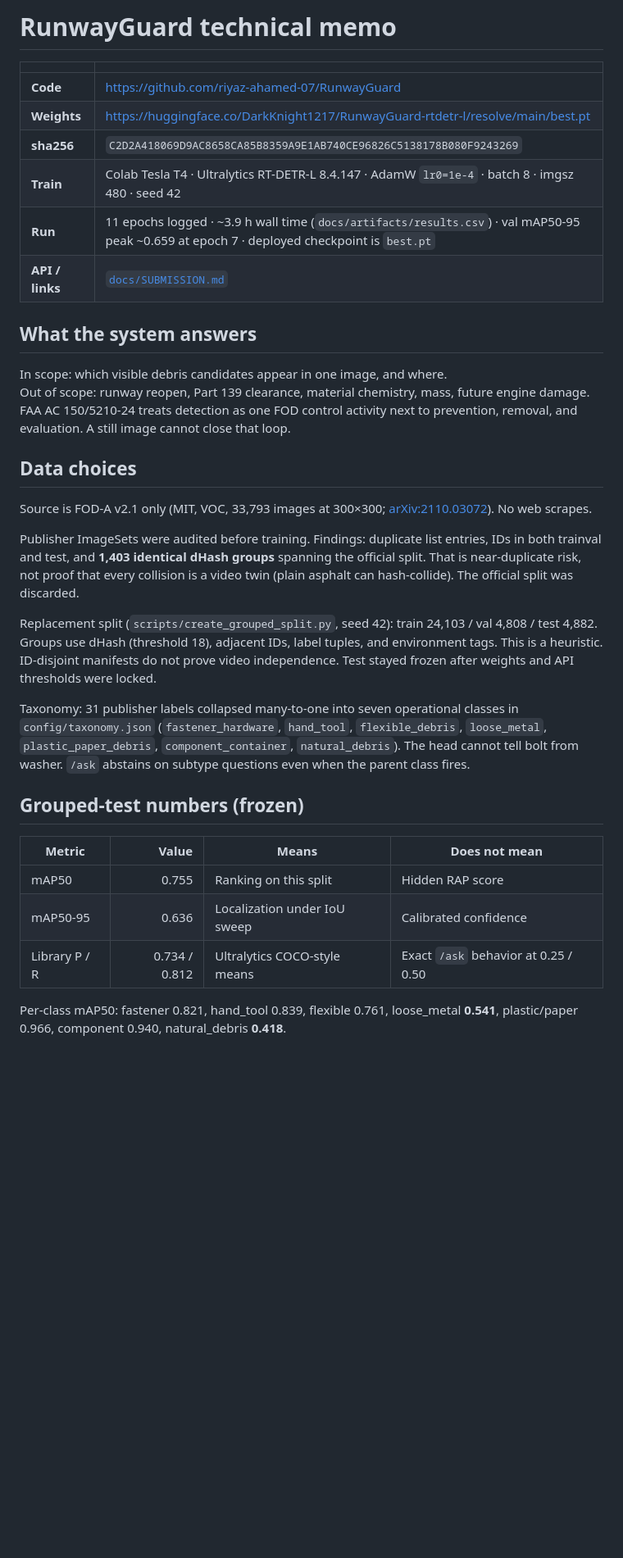
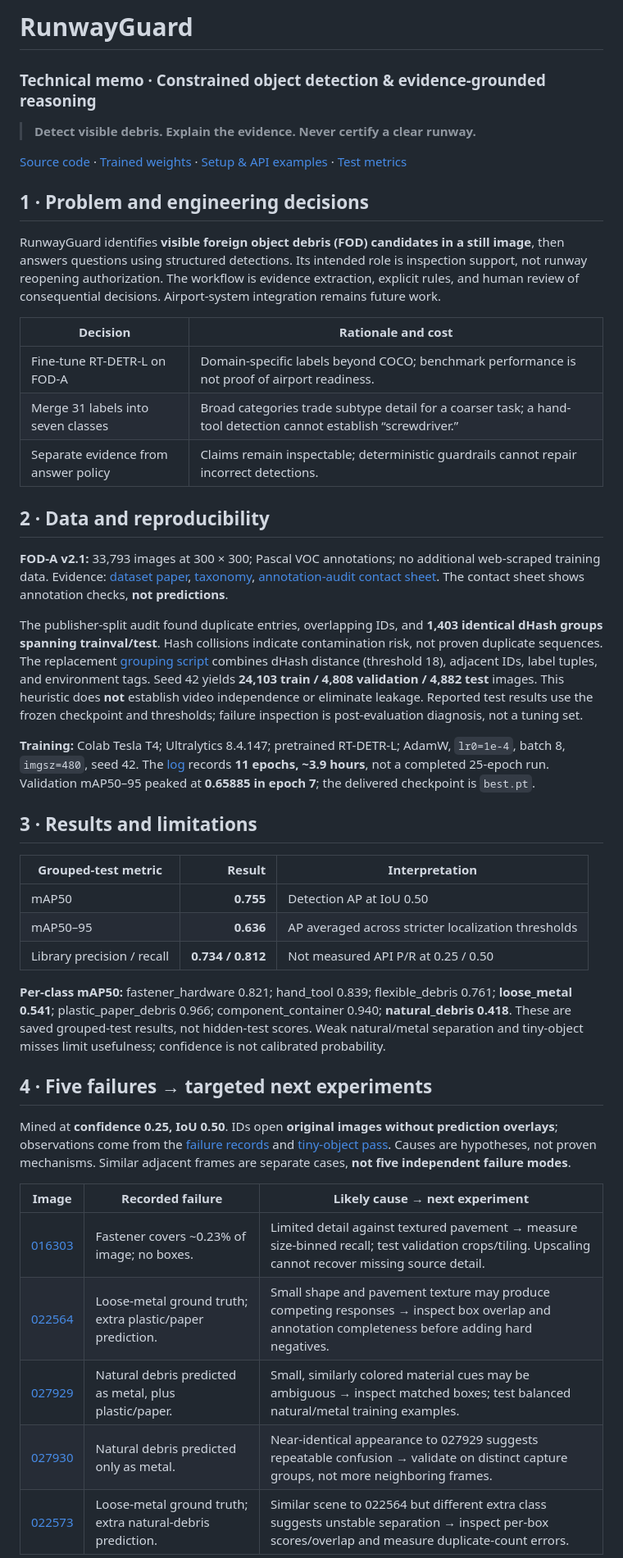
Before and after one commit to riyaz-ahamed-07/RunwayGuard, a Markdown page: MEMO.md, the part around one of its changes. Shown at 82% size. Rendered like a GitHub page; blank space fills up the shorter version.

Commit message:
fix: fine tune memo

```diff
--- a/MEMO.md
+++ b/MEMO.md
@@ -1,36 +1,48 @@
-# RunwayGuard technical memo
+# RunwayGuard
 
-| | |
+### Technical memo · Constrained object detection & evidence-grounded reasoning
+
+> **Detect visible debris. Explain the evidence. Never certify a clear runway.**
+
+[Source code](https://github.com/riyaz-ahamed-07/RunwayGuard) · [Trained weights](https://huggingface.co/DarkKnight1217/RunwayGuard-rtdetr-l/resolve/main/best.pt) · [Setup & API examples](docs/SUBMISSION.md) · [Test metrics](docs/artifacts/test_metrics.json)
+
+## 1 · Problem and engineering decisions
+
+RunwayGuard identifies **visible foreign object debris (FOD) candidates in a still image**, then answers questions using structured detections. Its intended role is inspection support, not runway reopening authorization. The workflow is evidence extraction, explicit rules, and human review of consequential decisions. Airport-system integration remains future work.
+
+| Decision | Rationale and cost |
 | --- | --- |
-| **Code** | https://github.com/riyaz-ahamed-07/RunwayGuard |
-| **Weights** | https://huggingface.co/DarkKnight1217/RunwayGuard-rtdetr-l/resolve/main/best.pt |
-| **sha256** | `C2D2A418069D9AC8658CA85B8359A9E1AB740CE96826C5138178B080F9243269` |
-| **Train** | Colab Tesla T4 · Ultralytics RT-DETR-L 8.4.147 · AdamW `lr0=1e-4` · batch 8 · imgsz 480 · seed 42 |
-| **Run** | 11 epochs logged · ~3.9 h wall time (`docs/artifacts/results.csv`) · val mAP50-95 peak ~0.659 at epoch 7 · deployed checkpoint is `best.pt` |
-| **API / links** | [`docs/SUBMISSION.md`](docs/SUBMISSION.md) |
+| Fine-tune RT-DETR-L on FOD-A | Domain-specific labels beyond COCO; benchmark performance is not proof of airport readiness. |
+| Merge 31 labels into seven classes | Broad categories trade subtype detail for a coarser task; a hand-tool detection cannot establish “screwdriver.” |
+| Separate evidence from answer policy | Claims remain inspectable; deterministic guardrails cannot repair incorrect detections. |
 
-## What the system answers
+## 2 · Data and reproducibility
 
-In scope: which visible debris candidates appear in one image, and where.
-Out of scope: runway reopen, Part 139 clearance, material chemistry, mass, future engine damage. FAA AC 150/5210-24 treats detection as one FOD control activity next to prevention, removal, and evaluation. A still image cannot close that loop.
+**FOD-A v2.1:** 33,793 images at 300 × 300; Pascal VOC annotations; no additional web-scraped training data. Evidence: [dataset paper](https://arxiv.org/abs/2110.03072), [taxonomy](config/taxonomy.json), [annotation-audit contact sheet](docs/figures/annotation_audit/annotation_audit_01.jpg). The contact sheet shows annotation checks, **not predictions**.
 
-## Data choices
+The publisher-split audit found duplicate entries, overlapping IDs, and **1,403 identical dHash groups spanning trainval/test**. Hash collisions indicate contamination risk, not proven duplicate sequences. The replacement [grouping script](scripts/create_grouped_split.py) combines dHash distance (threshold 18), adjacent IDs, label tuples, and environment tags. Seed 42 yields **24,103 train / 4,808 validation / 4,882 test** images. This heuristic does **not** establish video independence or eliminate leakage. Reported test results use the frozen checkpoint and thresholds; failure inspection is post-evaluation diagnosis, not a tuning set.
 
-Source is FOD-A v2.1 only (MIT, VOC, 33,793 images at 300×300; [arXiv:2110.03072](https://arxiv.org/abs/2110.03072)). No web scrapes.
+**Training:** Colab Tesla T4; Ultralytics 8.4.147; pretrained RT-DETR-L; AdamW, `lr0=1e-4`, batch 8, `imgsz=480`, seed 42. The [log](docs/artifacts/results.csv) records **11 epochs, ~3.9 hours**, not a completed 25-epoch run. Validation mAP50–95 peaked at **0.65885 in epoch 7**; the delivered checkpoint is `best.pt`.
 
-Publisher ImageSets were audited before training. Findings: duplicate list entries, IDs in both trainval and test, and **1,403 identical dHash groups** spanning the official split. That is near-duplicate risk, not proof that every collision is a video twin (plain asphalt can hash-collide). The official split was discarded.
+## 3 · Results and limitations
 
-Replacement split (`scripts/create_grouped_split.py`, seed 42): train 24,103 / val 4,808 / test 4,882. Groups use dHash (threshold 18), adjacent IDs, label tuples, and environment tags. This is a heuristic. ID-disjoint manifests do not prove video independence. Test stayed frozen after weights and API thresholds were locked.
+| Grouped-test metric | Result | Interpretation |
+| --- | ---: | --- |
+| mAP50 | **0.755** | Detection AP at IoU 0.50 |
+| mAP50–95 | **0.636** | AP averaged across stricter localization thresholds |
+| Library precision / recall | **0.734 / 0.812** | Not measured API P/R at 0.25 / 0.50 |
 
-Taxonomy: 31 publisher labels collapsed many-to-one into seven operational classes in `config/taxonomy.json` (`fastener_hardware`, `hand_tool`, `flexible_debris`, `loose_metal`, `plastic_paper_debris`, `component_container`, `natural_debris`). The head cannot tell bolt from washer. `/ask` abstains on subtype questions even when the parent class fires.
+**Per-class mAP50:** fastener_hardware 0.821; hand_tool 0.839; flexible_debris 0.761; **loose_metal 0.541**; plastic_paper_debris 0.966; component_container 0.940; **natural_debris 0.418**. These are saved grouped-test results, not hidden-test scores. Weak natural/metal separation and tiny-object misses limit usefulness; confidence is not calibrated probability.
 
-## Grouped-test numbers (frozen)
+## 4 · Five failures → targeted next experiments
 
-| Metric | Value | Means | Does not mean |
-| --- | ---: | --- | --- |
-| mAP50 | 0.755 | Ranking on this split | Hidden RAP score |
-| mAP50-95 | 0.636 | Localization under IoU sweep | Calibrated confidence |
-| Library P / R | 0.734 / 0.812 | Ultralytics COCO-style means | Exact `/ask` behavior at 0.25 / 0.50 |
+Mined at **confidence 0.25, IoU 0.50**. IDs open **original images without prediction overlays**; observations come from the [failure records](docs/artifacts/failure_mine.json) and [tiny-object pass](docs/artifacts/failure_small_miss.json). Causes are hypotheses, not proven mechanisms. Similar adjacent frames are separate cases, **not five independent failure modes**.
 
-Per-class mAP50: fastener 0.821, hand_tool 0.839, flexible 0.761, loose_metal **0.541**, plastic/paper 0.966, component 0.940, natural_debris **0.418**.
+| Image | Recorded failure | Likely cause → next experiment |
+| --- | --- | --- |
+| [016303](deploy/samples/016303.jpg) | Fastener covers ~0.23% of image; no boxes. | Limited detail against textured pavement → measure size-binned recall; test validation crops/tiling. Upscaling cannot recover missing source detail. |
+| [022564](deploy/samples/022564.jpg) | Loose-metal ground truth; extra plastic/paper prediction. | Small shape and pavement texture may produce competing responses → inspect box overlap and annotation completeness before adding hard negatives. |
+| [027929](deploy/samples/027929.jpg) | Natural debris predicted as metal, plus plastic/paper. | Small, similarly colored material cues may be ambiguous → inspect matched boxes; test balanced natural/metal training examples. |
+| [027930](deploy/samples/027930.jpg) | Natural debris predicted only as metal. | Near-identical appearance to 027929 suggests repeatable confusion → validate on distinct capture groups, not more neighboring frames. |
+| [022573](deploy/samples/022573.jpg) | Loose-metal ground truth; extra natural-debris prediction. | Similar scene to 022564 but different extra class suggests unstable separation → inspect per-box scores/overlap and measure duplicate-count errors. |
 
```
Also changed, not shown: other parts of MEMO.md (+9 -15 lines).
